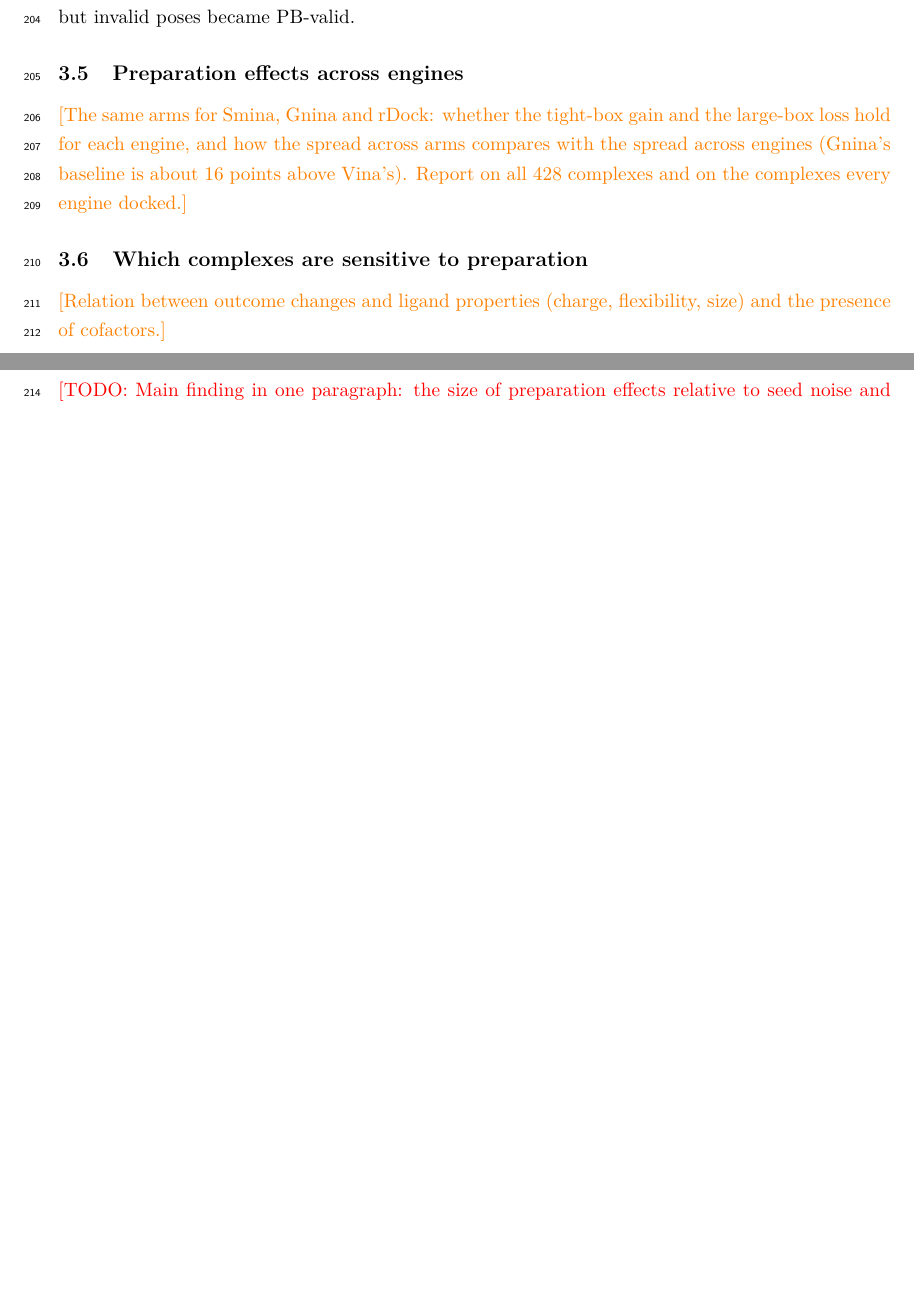
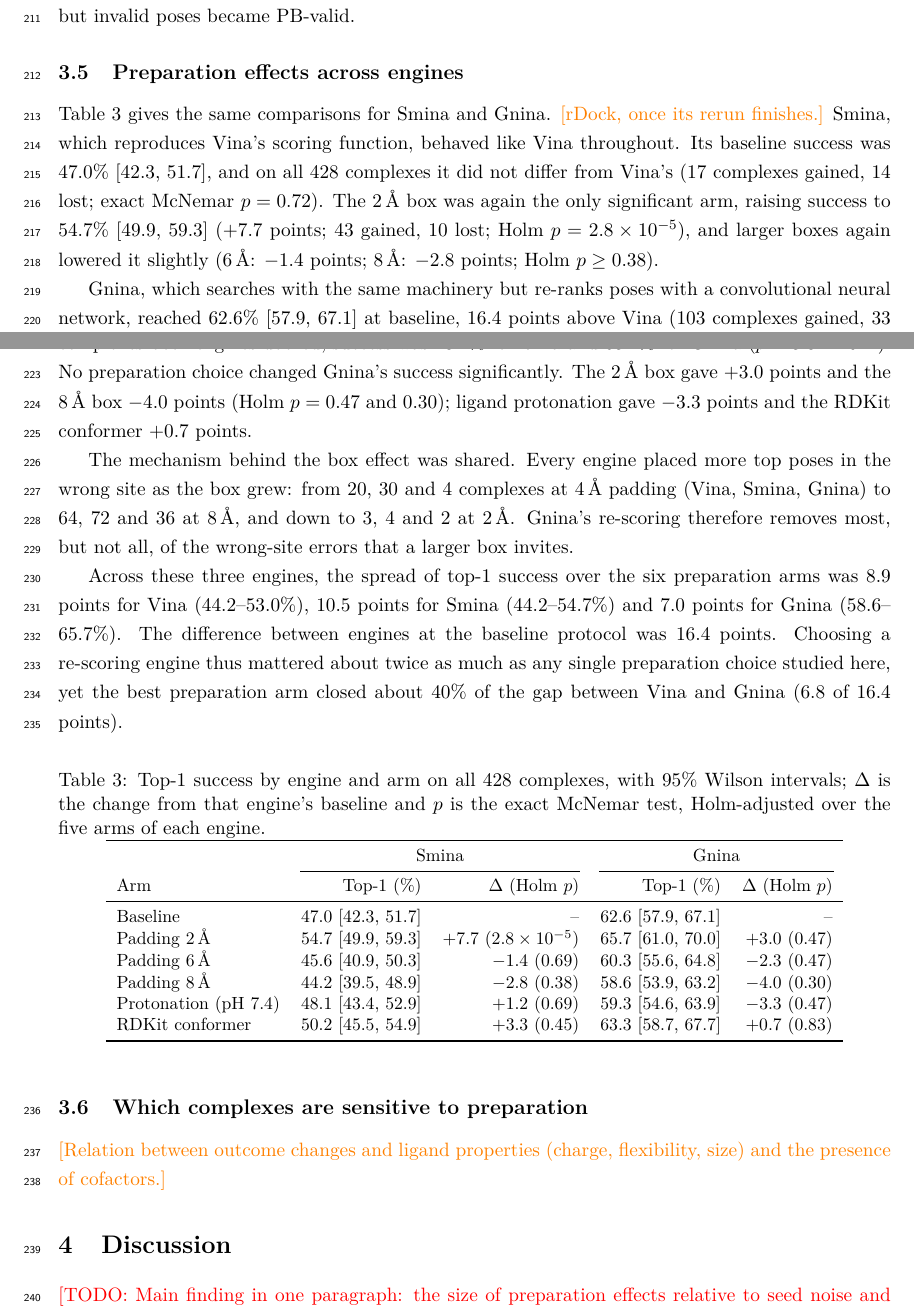
Before and after one commit to David-Alobo/DockPrepBench, a LaTeX paper (paper/main.tex, which reads paper/sections/results.tex): two parts of pages 8 and 9 of 12 before the commit and two parts of pages 8 and 9 of 13 after it, joined at a grey line, cut so that both start at the same text, the shorter picture padded with empty space. Compiled offline with pdfLaTeX.

Commit message:
Paper: Smina and Gnina results; rDock methods for the ligand-mapped cavity
Results gain a cross-engine section and table: Smina matches Vina (2 A box the only significant arm, +7.7 pts); Gnina is 16.4 pts above Vina on all 428 and on the 412 shared complexes, with no significant arm; wrong-site poses grow with the box for every engine; the spread across arms (7-10.5 pts) is about half the spread between engines. Methods describe rDock's reference-ligand cavity and pose-chemistry restoration. rDock numbers stay as placeholders until its rerun finishes.

```diff
--- a/paper/sections/results.tex
+++ b/paper/sections/results.tex
@@ -115,10 +115,59 @@ failures into successes (15); eight correct but invalid poses became \pbvalid{}.
 
 \subsection{Preparation effects across engines}
 
-\result{The same arms for Smina, Gnina and rDock: whether the tight-box gain and the
-large-box loss hold for each engine, and how the spread across arms compares with the
-spread across engines (Gnina's baseline is about 16 points above Vina's). Report on all
-428 complexes and on the complexes every engine docked.}
+Table~\ref{tab:engines} gives the same comparisons for Smina and Gnina. \result{rDock, once
+its rerun finishes.} Smina, which reproduces Vina's scoring function, behaved like Vina
+throughout. Its baseline success was 47.0\% [42.3, 51.7], and on all 428 complexes it did
+not differ from Vina's (17 complexes gained, 14 lost; exact McNemar $p = 0.72$). The
+\SI{2}{\angstrom} box was again the only significant arm, raising success to 54.7\%
+[49.9, 59.3] (+7.7 points; 43 gained, 10 lost; Holm $p = 2.8 \times 10^{-5}$), and larger
+boxes again lowered it slightly (\SI{6}{\angstrom}: $-1.4$ points; \SI{8}{\angstrom}:
+$-2.8$ points; Holm $p \ge 0.38$).
+
+Gnina, which searches with the same machinery but re-ranks poses with a convolutional
+neural network, reached 62.6\% [57.9, 67.1] at baseline, 16.4 points above Vina (103
+complexes gained, 33 lost; $p = 1.4 \times 10^{-9}$). The difference is not an artefact of
+Vina's 16 preparation failures: on the 412 complexes both engines docked, success was
+48.1\% for Vina and 63.1\% for Gnina ($p = 3.8 \times 10^{-8}$). No preparation choice
+changed Gnina's success significantly. The \SI{2}{\angstrom} box gave +3.0 points and the
+\SI{8}{\angstrom} box $-4.0$ points (Holm $p = 0.47$ and $0.30$); ligand protonation gave
+$-3.3$ points and the RDKit conformer +0.7 points.
+
+The mechanism behind the box effect was shared. Every engine placed more top poses in
+the wrong site as the box grew: from 20, 30 and 4 complexes at \SI{4}{\angstrom} padding
+(Vina, Smina, Gnina) to 64, 72 and 36 at \SI{8}{\angstrom}, and down to 3, 4 and 2 at
+\SI{2}{\angstrom}. Gnina's re-scoring therefore removes most, but not all, of the
+wrong-site errors that a larger box invites.
+
+Across these three engines, the spread of top-1 success over the six preparation arms
+was 8.9 points for Vina (44.2--53.0\%), 10.5 points for Smina (44.2--54.7\%) and 7.0
+points for Gnina (58.6--65.7\%). The difference between engines at the baseline protocol
+was 16.4 points. Choosing a re-scoring engine thus mattered about twice as much as any
+single preparation choice studied here, yet the best preparation arm closed about 40\% of
+the gap between Vina and Gnina (6.8 of 16.4 points).
+
+\begin{table}[h]
+  \centering
+  \caption{Top-1 success by engine and arm on all 428 complexes, with 95\% Wilson
+    intervals; $\Delta$ is the change from that engine's baseline and $p$ is the exact
+    McNemar test, Holm-adjusted over the five arms of each engine.}
+  \label{tab:engines}
+  \small
+  \begin{tabular}{lrrrr}
+    \toprule
+    & \multicolumn{2}{c}{Smina} & \multicolumn{2}{c}{Gnina} \\
+    \cmidrule(lr){2-3} \cmidrule(lr){4-5}
+    Arm & Top-1 (\%) & $\Delta$ (Holm $p$) & Top-1 (\%) & $\Delta$ (Holm $p$) \\
+    \midrule
+    Baseline & 47.0 [42.3, 51.7] & -- & 62.6 [57.9, 67.1] & -- \\
+    Padding \SI{2}{\angstrom} & 54.7 [49.9, 59.3] & +7.7 ($2.8\times10^{-5}$) & 65.7 [61.0, 70.0] & +3.0 (0.47) \\
+    Padding \SI{6}{\angstrom} & 45.6 [40.9, 50.3] & $-1.4$ (0.69) & 60.3 [55.6, 64.8] & $-2.3$ (0.47) \\
+    Padding \SI{8}{\angstrom} & 44.2 [39.5, 48.9] & $-2.8$ (0.38) & 58.6 [53.9, 63.2] & $-4.0$ (0.30) \\
+    Protonation (pH 7.4) & 48.1 [43.4, 52.9] & +1.2 (0.69) & 59.3 [54.6, 63.9] & $-3.3$ (0.47) \\
+    RDKit conformer & 50.2 [45.5, 54.9] & +3.3 (0.45) & 63.3 [58.7, 67.7] & +0.7 (0.83) \\
+    \bottomrule
+  \end{tabular}
+\end{table}
 
 \subsection{Which complexes are sensitive to preparation}
 
```
Also changed, not shown: paper/sections/methods.tex (+10 -3 lines).
